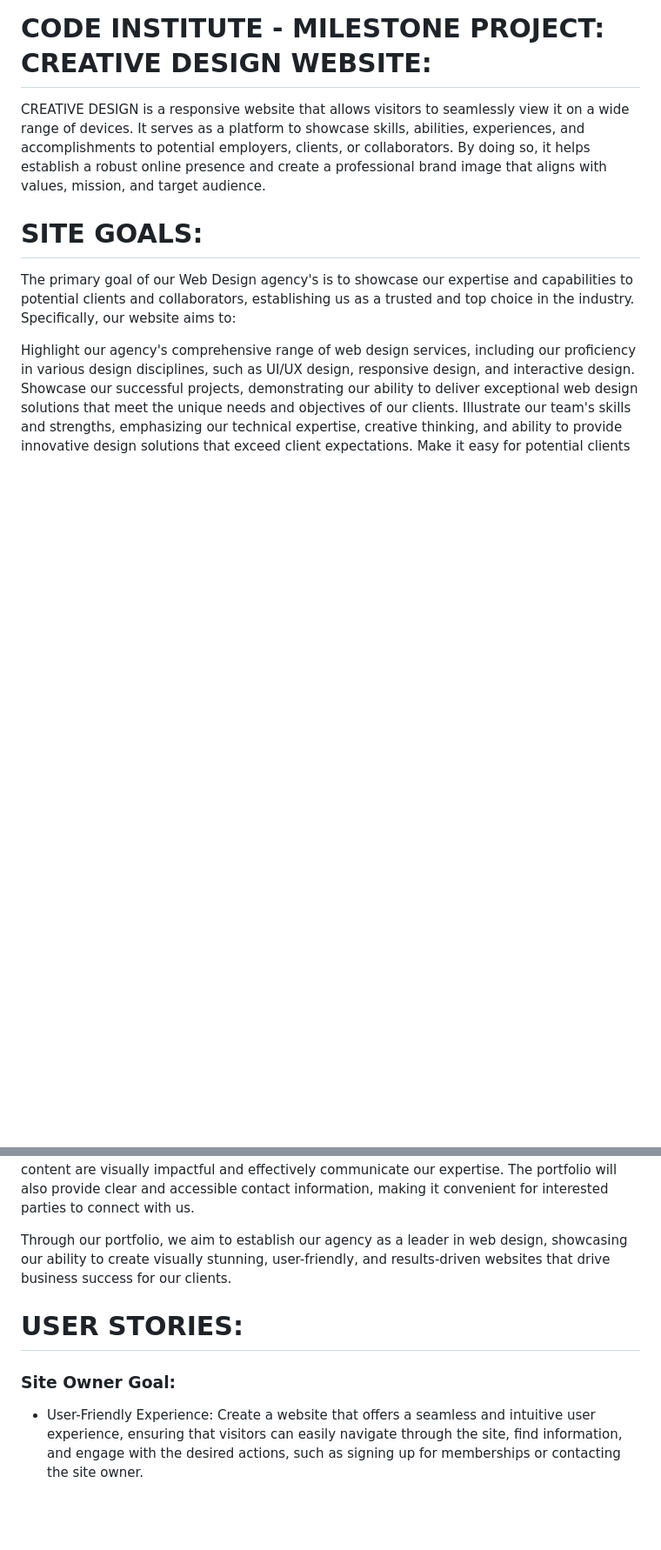
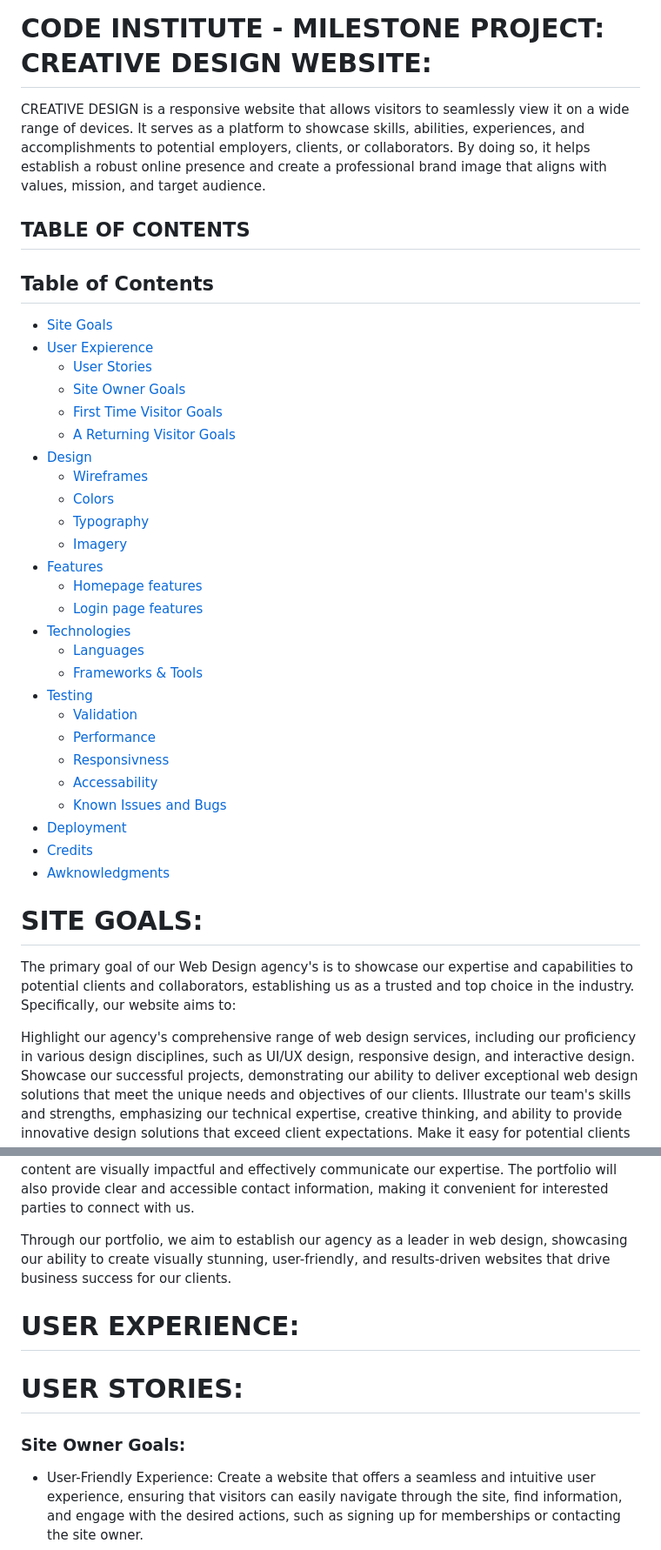
Before and after one commit to 01Rossonero/MSP1_CODE_INSTITUTE, a Markdown page: README.md, 2 parts joined by grey strips. Shown: that part at 87% size. Rendered like a GitHub page; blank space fills up the shorter version.

Commit message:
Table content updated in READM.md

```diff
--- a/README.md
+++ b/README.md
@@ -1,6 +1,35 @@
 # CODE INSTITUTE - MILESTONE PROJECT: CREATIVE DESIGN WEBSITE:
 
 CREATIVE DESIGN is a responsive website that allows visitors to seamlessly view it on a wide range of devices. It serves as a platform to showcase skills, abilities, experiences, and accomplishments to potential employers, clients, or collaborators. By doing so, it helps establish a robust online presence and create a professional brand image that aligns with values, mission, and target audience.
+
+## TABLE OF CONTENTS
+## Table of Contents
+* [Site Goals](#site-Goals)
+* [User Expierence](#User-Expierence)
+    * [User Stories](#User-Stories)
+    * [Site Owner Goals](#User-Stories)
+    * [First Time Visitor Goals](#First-Time-Visitor-Goals)
+    * [A Returning Visitor Goals](#A-Returning-Visitor-Goals)
+* [Design](#Design)
+    * [Wireframes](#Wireframes)
+    * [Colors](#Colors)
+    * [Typography](#Typography)
+    * [Imagery](#Imagery)
+* [Features](#Features)
+    * [Homepage features](#Homepage-Features)
+    * [Login page features](#Login-page-features)
+* [Technologies](#Technologies)
+    * [Languages](#Languages)
+    * [Frameworks & Tools](#Frameworks-&-Tools)
+* [Testing](#Testing)
+    * [Validation](#Validation)
+    * [Performance](#Performance)
+    * [Responsivness](#Responsivness)
+    * [Accessability](#Accessability)
+    * [Known Issues and Bugs](Known-Issues-and-Bugs)
+* [Deployment](#Deployment)
+* [Credits](#Credits)
+* [Awknowledgments](#Awknowledgments)
 
 # SITE GOALS:
 
@@ -15,9 +44,10 @@ To achieve these goals, our website will prioritize a clean and professional des
 
 Through our portfolio, we aim to establish our agency as a leader in web design, showcasing our ability to create visually stunning, user-friendly, and results-driven websites that drive business success for our clients.
 
+# USER EXPERIENCE:
 # USER STORIES:
 
-### Site Owner Goal:
+### Site Owner Goals:
 
 * User-Friendly Experience: Create a website that offers a seamless and intuitive user experience, ensuring that visitors can easily navigate through the site, find information, and engage with the desired actions, such as signing up for memberships or contacting the site owner.
 * Reflect Brand Identity: Design a website that authentically represents the brand's identity, values, and aesthetics, creating a cohesive and compelling online presence that resonates with the target audience.
```
Also changed, not shown: other parts of README.md (+8 -7 lines).
